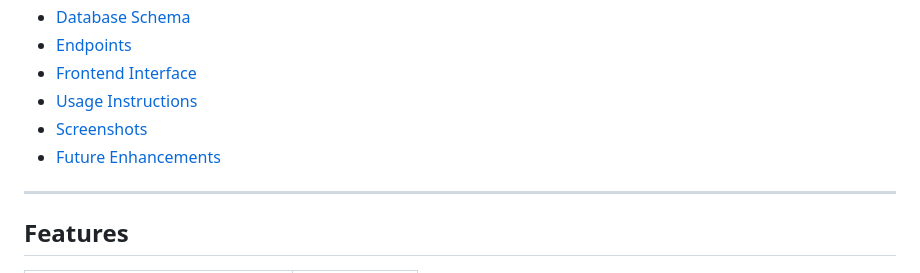
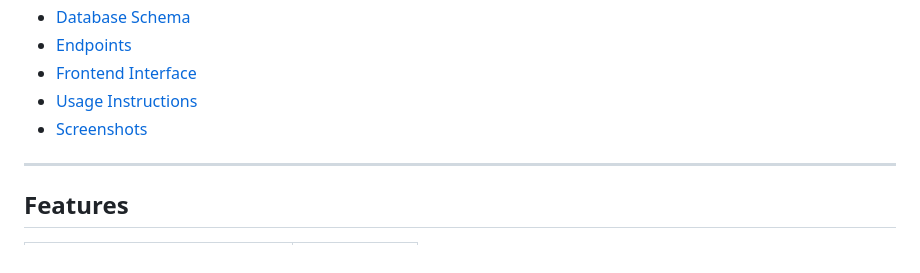
Before and after one commit to RAJPOWELL/Rule-Engine-with-AST, a Markdown page: README.md, the part around the change. Drawn GitHub-style.

```diff
--- a/README.md
+++ b/README.md
@@ -12,7 +12,6 @@ This project is a rule engine application developed in Flask, with an interactiv
 - [Frontend Interface](#frontend-interface)
 - [Usage Instructions](#usage-instructions)
 - [Screenshots](#screenshots)
-- [Future Enhancements](#future-enhancements)
 
 ---
 
```
